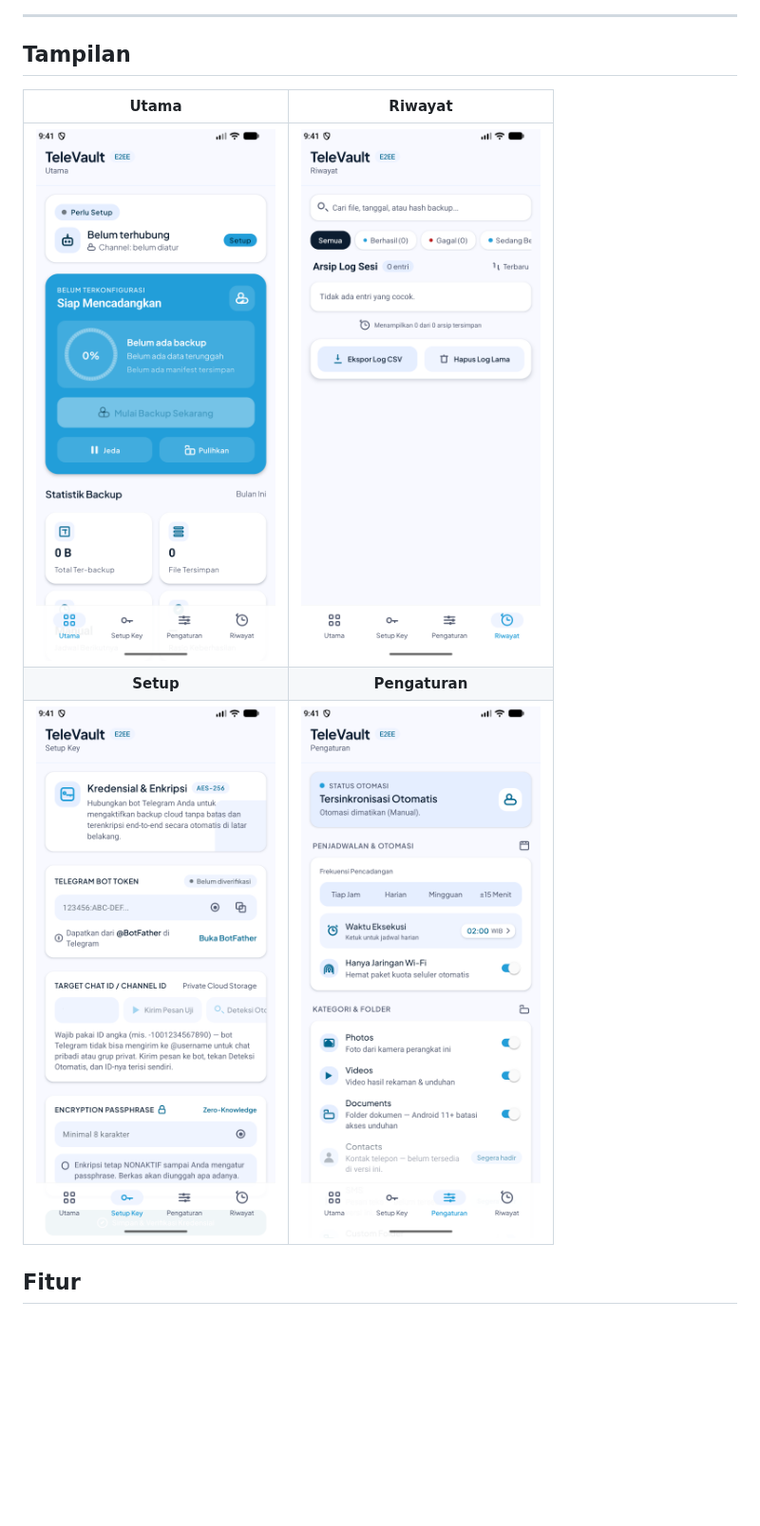
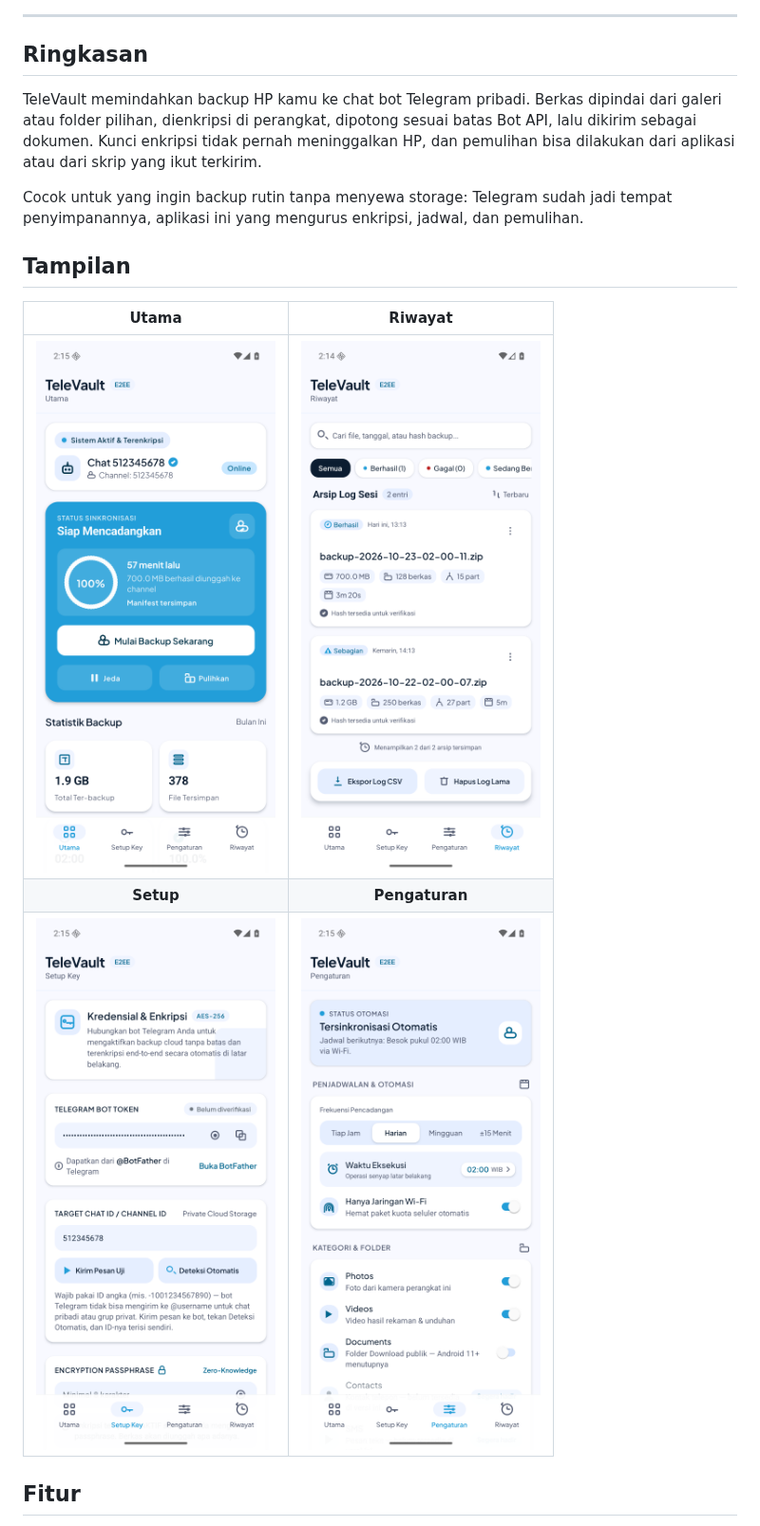
Before and after one commit to ryznoxy/televault, a Markdown page: README.md, the part around one of its changes. Shown at 95% size. Drawn GitHub-style; pictures changed too: docs/home.png, docs/settings.png, docs/setup.png; blank space fills up the shorter version.

```diff
--- a/README.md
+++ b/README.md
@@ -18,13 +17,19 @@ Dari chat itu semuanya bisa dipulihkan lagi lewat aplikasi.
 
 ---
 
+## Ringkasan
+
+TeleVault memindahkan backup HP kamu ke chat bot Telegram pribadi. Berkas dipindai dari galeri atau folder pilihan, dienkripsi di perangkat, dipotong sesuai batas Bot API, lalu dikirim sebagai dokumen. Kunci enkripsi tidak pernah meninggalkan HP, dan pemulihan bisa dilakukan dari aplikasi atau dari skrip yang ikut terkirim.
+
+Cocok untuk yang ingin backup rutin tanpa menyewa storage: Telegram sudah jadi tempat penyimpanannya, aplikasi ini yang mengurus enkripsi, jadwal, dan pemulihan.
+
 ## Tampilan
 
 | Utama | Riwayat |
 |:---:|:---:|
-| ![Layar Utama](docs/home.png) | ![Layar Riwayat](docs/stats.png) |
+| <img src="docs/home.png" width="260" alt="Layar Utama" /> | <img src="docs/stats.png" width="260" alt="Layar Riwayat" /> |
 | **Setup** | **Pengaturan** |
-| ![Layar Setup](docs/setup.png) | ![Layar Pengaturan](docs/settings.png) |
+| <img src="docs/setup.png" width="260" alt="Layar Setup" /> | <img src="docs/settings.png" width="260" alt="Layar Pengaturan" /> |
 
 ## Fitur
 
```
Also changed, not shown: other parts of README.md (+99 -84 lines), docs/release-checklist.md (+3 -3 lines).
